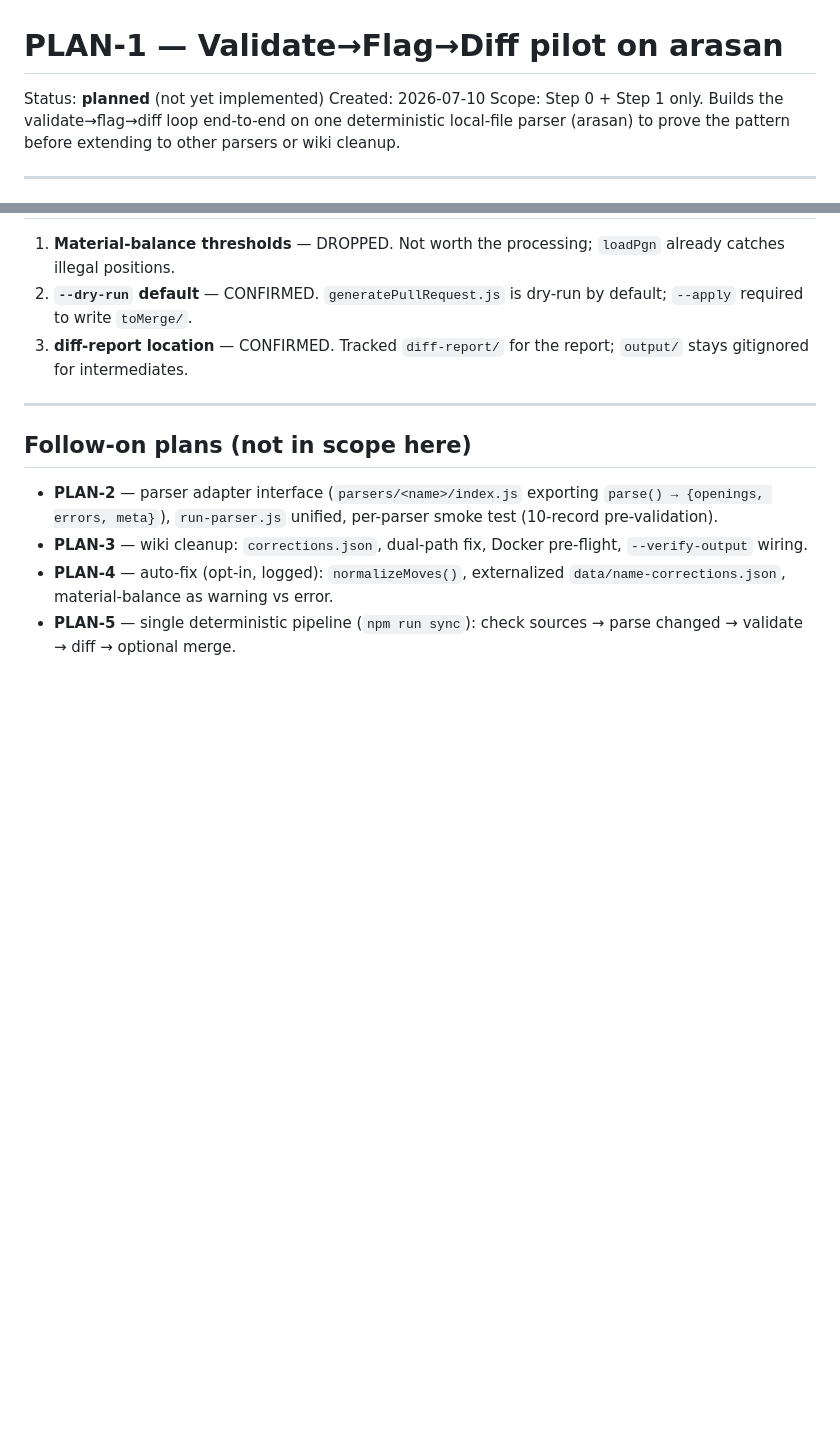
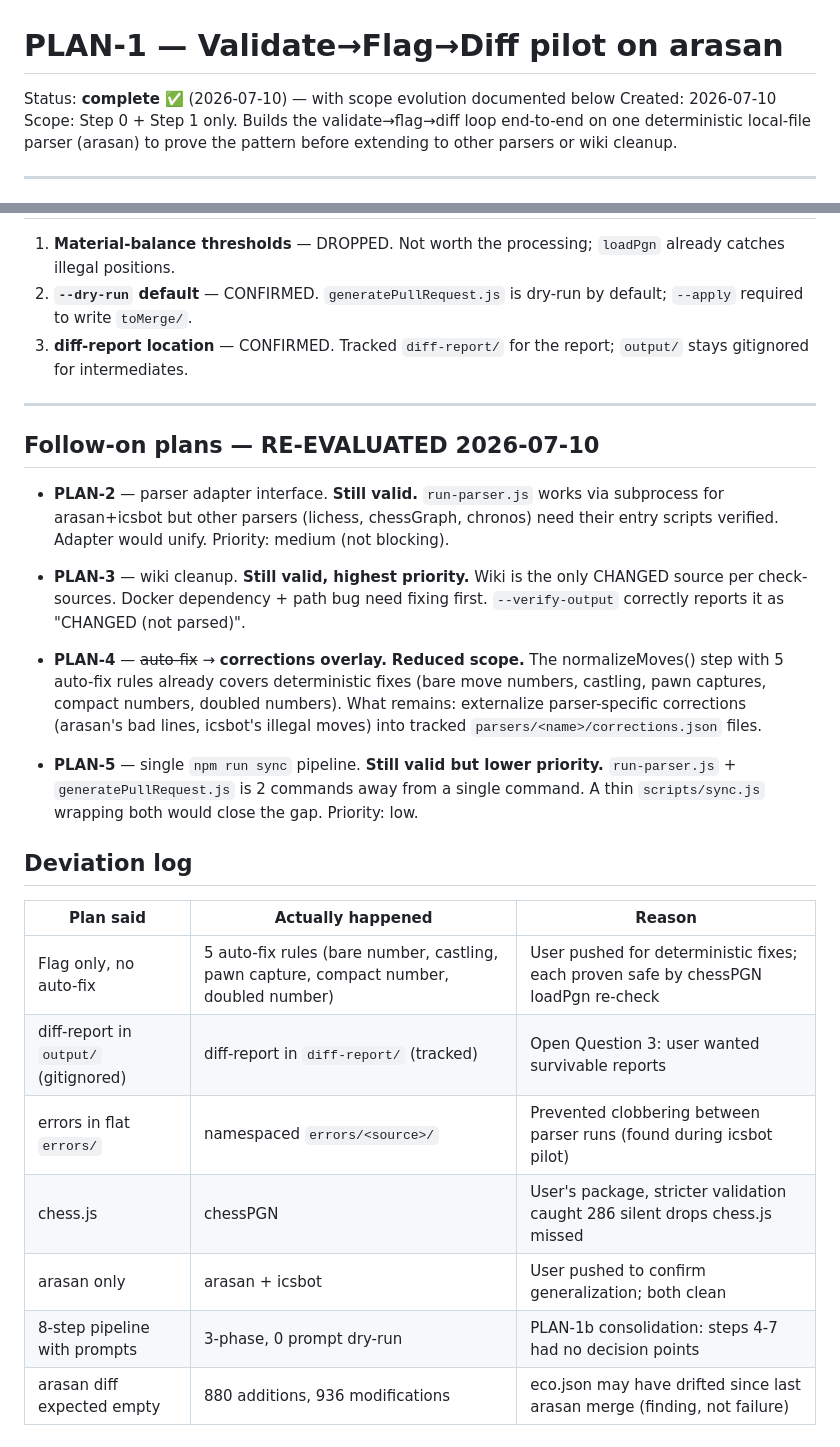
Before and after one commit to JeffML/eco.json.tooling, a Markdown page: PLAN-1.md, 2 parts joined by grey strips. GitHub-like rendering; blank space fills up the shorter version.

Commit message:
docs: mark PLAN-1 and PLAN-1b complete, re-evaluate follow-on plans
PLAN-1: all Step 0 + Step 1 criteria met, with beneficial scope evolution:
  - 5 auto-fix rules (was: flag only)
  - chessPGN instead of chess.js (was: chess.js)
  - namespaced errors/ (was: flat)
  - tracked diff-report/ (was: gitignored output/)
  - icsbot second pilot confirmed generalization

PLAN-1b: all acceptance criteria met:
  - 8 prompts → 0 (dry-run) / 1 (apply)
  - updateInterpolated accuracy fix
  - fromTo crash fix

Follow-on plans re-ranked:
  PLAN-3 (wiki) — highest priority, only CHANGED source
  PLAN-2 (adapters) — medium, 2 of 8 parsers already wired
  PLAN-4 (corrections overlay) — reduced scope from original auto-fix plan
  PLAN-5 (npm run sync) — low, 2-command gap

```diff
--- a/PLAN-1.md
+++ b/PLAN-1.md
@@ -1,6 +1,6 @@
 # PLAN-1 — Validate→Flag→Diff pilot on arasan
 
-Status: **planned** (not yet implemented)
+Status: **complete** ✅ (2026-07-10) — with scope evolution documented below
 Created: 2026-07-10
 Scope: Step 0 + Step 1 only. Builds the validate→flag→diff loop end-to-end on one deterministic local-file parser (arasan) to prove the pattern before extending to other parsers or wiki cleanup.
 
@@ -154,9 +154,24 @@ node scripts/run-parser.js arasan [--force]
 
 ---
 
-## Follow-on plans (not in scope here)
+## Follow-on plans — RE-EVALUATED 2026-07-10
 
-- **PLAN-2** — parser adapter interface (`parsers/<name>/index.js` exporting `parse() → {openings, errors, meta}`), `run-parser.js` unified, per-parser smoke test (10-record pre-validation).
-- **PLAN-3** — wiki cleanup: `corrections.json`, dual-path fix, Docker pre-flight, `--verify-output` wiring.
-- **PLAN-4** — auto-fix (opt-in, logged): `normalizeMoves()`, externalized `data/name-corrections.json`, material-balance as warning vs error.
-- **PLAN-5** — single deterministic pipeline (`npm run sync`): check sources → parse changed → validate → diff → optional merge.
+- **PLAN-2** — parser adapter interface. **Still valid.** `run-parser.js` works via subprocess for arasan+icsbot but other parsers (lichess, chessGraph, chronos) need their entry scripts verified. Adapter would unify. Priority: medium (not blocking).
+
+- **PLAN-3** — wiki cleanup. **Still valid, highest priority.** Wiki is the only CHANGED source per check-sources. Docker dependency + path bug need fixing first. `--verify-output` correctly reports it as "CHANGED (not parsed)".
+
+- **PLAN-4** — ~~auto-fix~~ → **corrections overlay.** **Reduced scope.** The normalizeMoves() step with 5 auto-fix rules already covers deterministic fixes (bare move numbers, castling, pawn captures, compact numbers, doubled numbers). What remains: externalize parser-specific corrections (arasan's bad lines, icsbot's illegal moves) into tracked `parsers/<name>/corrections.json` files.
+
+- **PLAN-5** — single `npm run sync` pipeline. **Still valid but lower priority.** `run-parser.js` + `generatePullRequest.js` is 2 commands away from a single command. A thin `scripts/sync.js` wrapping both would close the gap. Priority: low.
+
+## Deviation log
+
+| Plan said | Actually happened | Reason |
+|---|---|---|
+| Flag only, no auto-fix | 5 auto-fix rules (bare number, castling, pawn capture, compact number, doubled number) | User pushed for deterministic fixes; each proven safe by chessPGN loadPgn re-check |
+| diff-report in `output/` (gitignored) | diff-report in `diff-report/` (tracked) | Open Question 3: user wanted survivable reports |
+| errors in flat `errors/` | namespaced `errors/<source>/` | Prevented clobbering between parser runs (found during icsbot pilot) |
+| chess.js | chessPGN | User's package, stricter validation caught 286 silent drops chess.js missed |
+| arasan only | arasan + icsbot | User pushed to confirm generalization; both clean |
+| 8-step pipeline with prompts | 3-phase, 0 prompt dry-run | PLAN-1b consolidation: steps 4-7 had no decision points |
+| arasan diff expected empty | 880 additions, 936 modifications | eco.json may have drifted since last arasan merge (finding, not failure) |
```
Also changed, not shown: PLAN-1b.md (+1 -1 lines).
